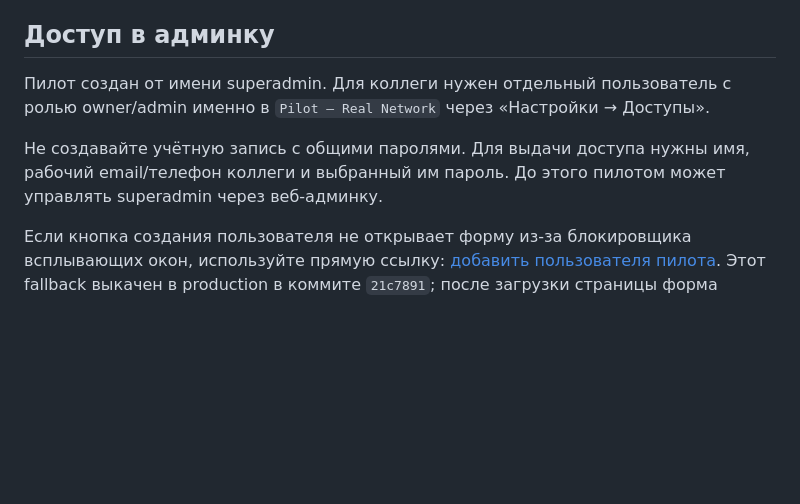
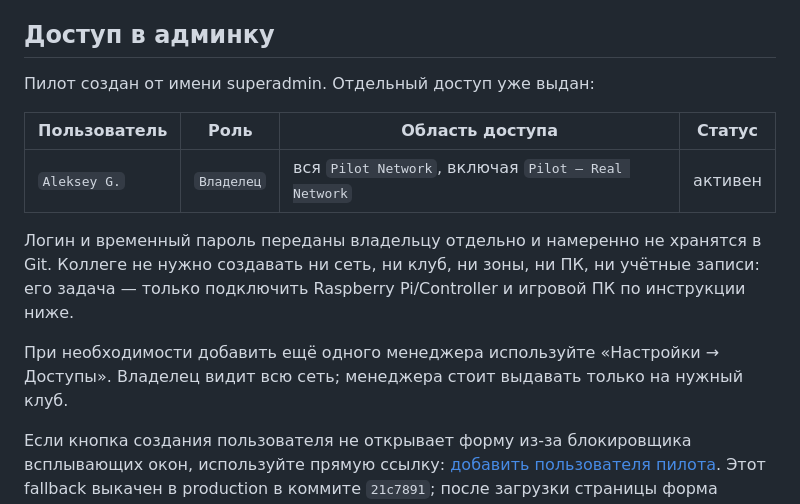
Before and after one commit to llcjustix/clubpay-platform, a Markdown page: docs/PILOT_REAL_NETWORK_READY.md, the part around the change. Rendered like a GitHub page; blank space fills up the shorter version.

Commit message:
docs: mark pilot owner access as provisioned

```diff
--- a/docs/PILOT_REAL_NETWORK_READY.md
+++ b/docs/PILOT_REAL_NETWORK_READY.md
@@ -29,9 +29,15 @@
 
 ## Доступ в админку
 
-Пилот создан от имени superadmin. Для коллеги нужен отдельный пользователь с ролью owner/admin именно в `Pilot — Real Network` через «Настройки → Доступы».
+Пилот создан от имени superadmin. Отдельный доступ уже выдан:
 
-Не создавайте учётную запись с общими паролями. Для выдачи доступа нужны имя, рабочий email/телефон коллеги и выбранный им пароль. До этого пилотом может управлять superadmin через веб-админку.
+| Пользователь | Роль | Область доступа | Статус |
+| --- | --- | --- | --- |
+| `Aleksey G.` | `Владелец` | вся `Pilot Network`, включая `Pilot — Real Network` | активен |
+
+Логин и временный пароль переданы владельцу отдельно и намеренно не хранятся в Git. Коллеге не нужно создавать ни сеть, ни клуб, ни зоны, ни ПК, ни учётные записи: его задача — только подключить Raspberry Pi/Controller и игровой ПК по инструкции ниже.
+
+При необходимости добавить ещё одного менеджера используйте «Настройки → Доступы». Владелец видит всю сеть; менеджера стоит выдавать только на нужный клуб.
 
 Если кнопка создания пользователя не открывает форму из-за блокировщика всплывающих окон, используйте прямую ссылку: [добавить пользователя пилота](https://clubpay.justix.uz/settings/pcs?new-user=1). Этот fallback выкачен в production в коммите `21c7891`; после загрузки страницы форма должна оставаться открытой.
 
```
